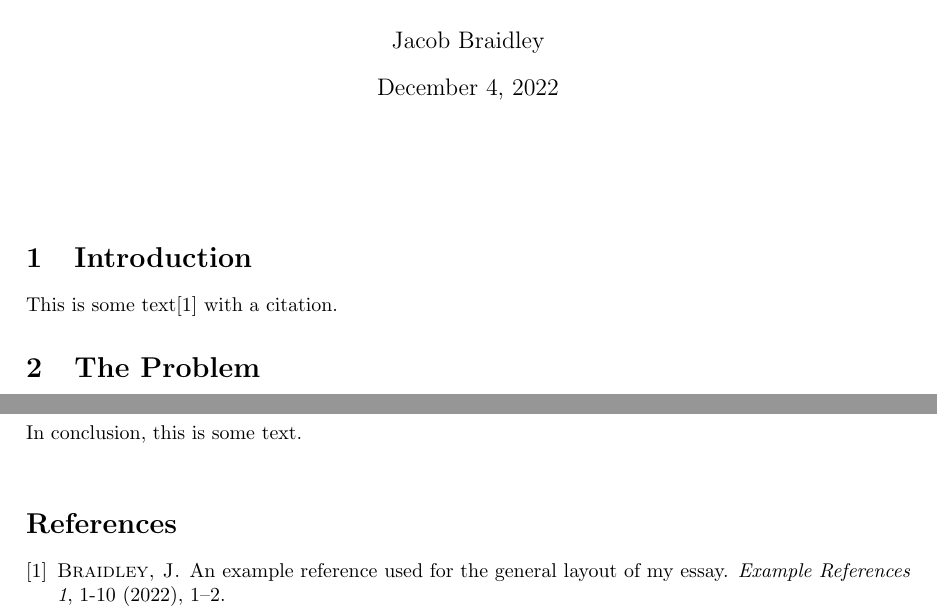
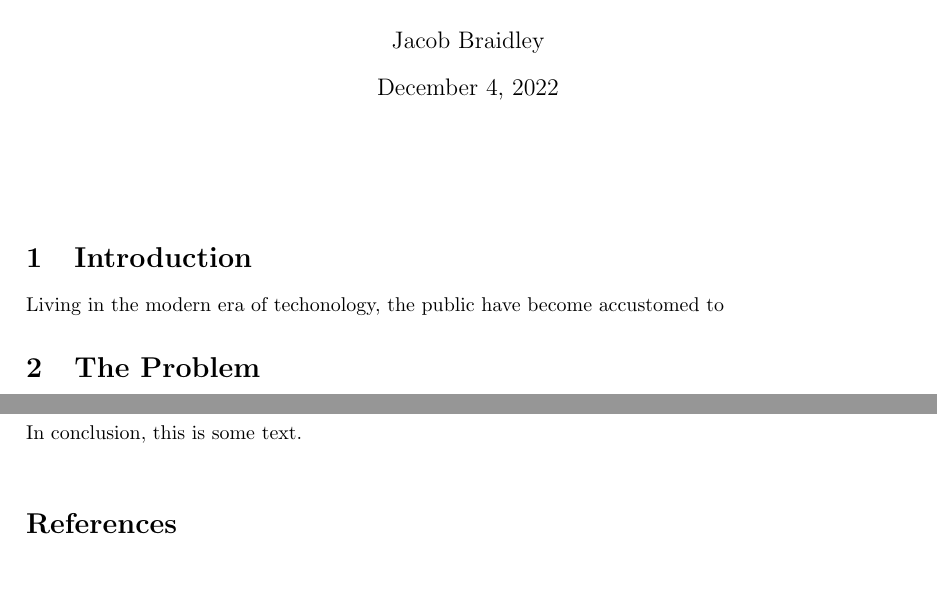
Before and after one commit to JayB-127/ECM1407SocialProfessional-Essay, a LaTeX document (ESSAY.tex): two parts of the page, joined at a grey line, cut so that both start at the same text, the shorter picture padded with empty space. Compiled offline with pdfLaTeX.

Commit message:
beginning essay writing

```diff
--- a/ESSAY.tex
+++ b/ESSAY.tex
@@ -13,7 +13,7 @@
 \vspace{1cm}
 
 \section{Introduction}
-This is some text\cite{example2022example} with a citation.
+Living in the modern era of techonology, the public have become accustomed to
 
 \section{The Problem}
 This is some more text.
```
Also changed, not shown: ESSAY.pdf, 1 other file.
